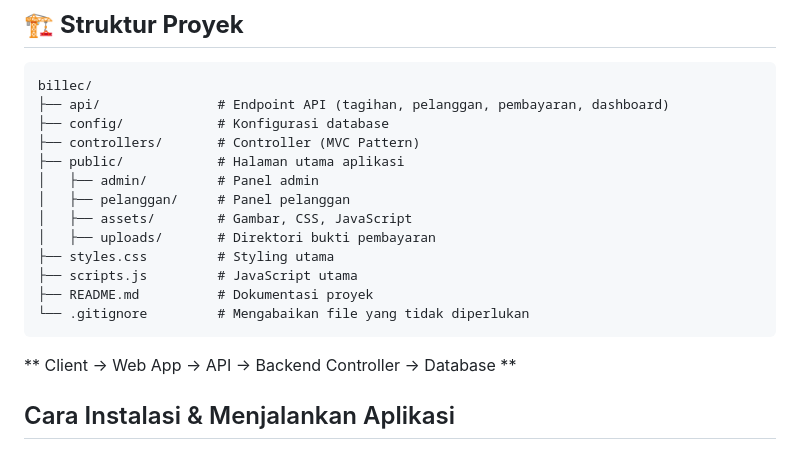
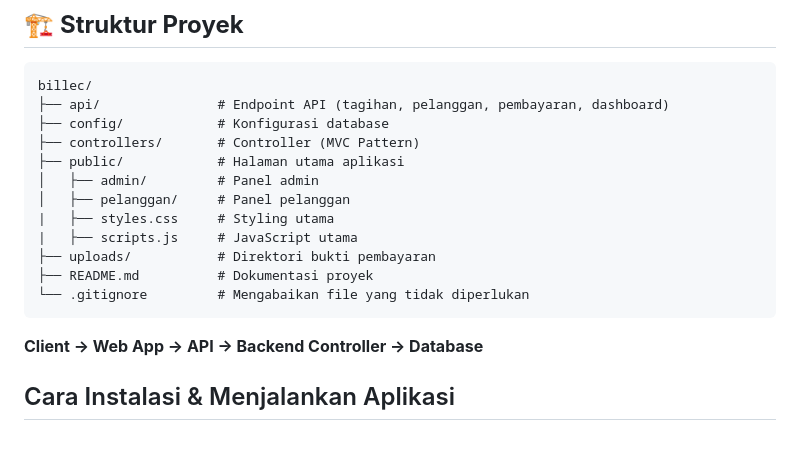
Before and after one commit to arifanchan/billec, a Markdown page: README.MD, the part around the change. GitHub-like rendering.

````diff
--- a/README.MD
+++ b/README.MD
@@ -39,15 +39,14 @@ billec/
 ├── public/            # Halaman utama aplikasi
 │   ├── admin/         # Panel admin
 │   ├── pelanggan/     # Panel pelanggan
-│   ├── assets/        # Gambar, CSS, JavaScript
-│   ├── uploads/       # Direktori bukti pembayaran
-├── styles.css         # Styling utama
-├── scripts.js         # JavaScript utama
+|   ├── styles.css     # Styling utama
+|   ├── scripts.js     # JavaScript utama
+├── uploads/           # Direktori bukti pembayaran
 ├── README.md          # Dokumentasi proyek
 └── .gitignore         # Mengabaikan file yang tidak diperlukan
 ```
 
-** Client -> Web App -> API -> Backend Controller -> Database **
+**Client -> Web App -> API -> Backend Controller -> Database**
 
 ## Cara Instalasi & Menjalankan Aplikasi
 ### 1. Clone Repository
````
